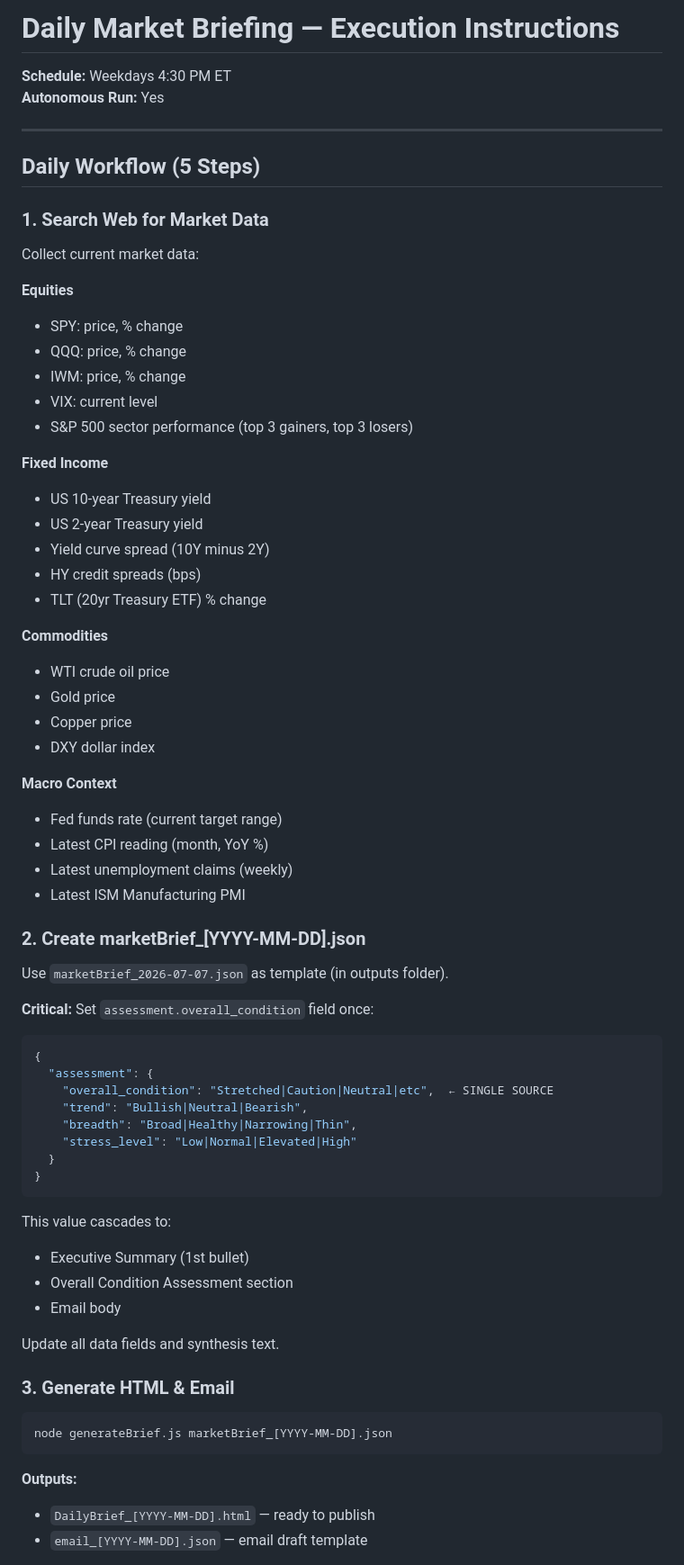
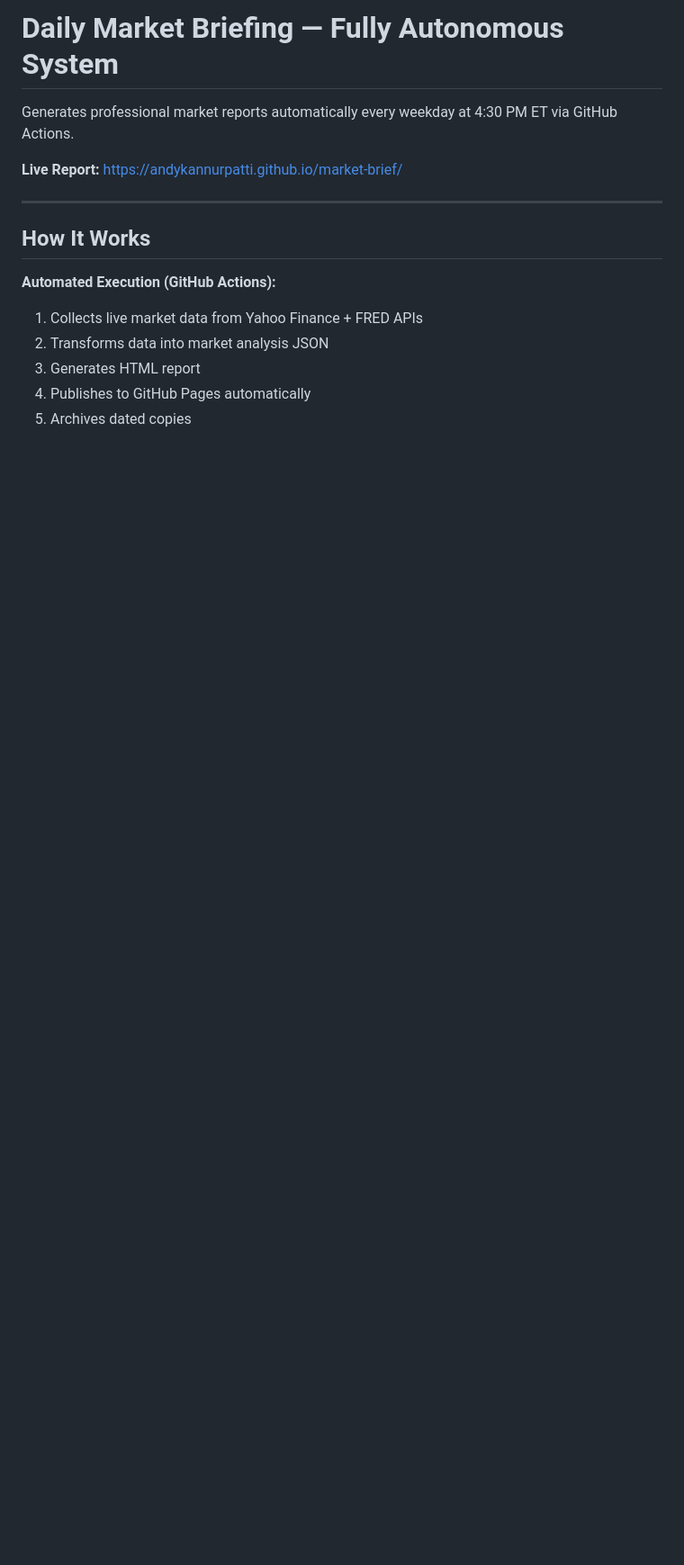
Before and after one commit to andykannurpatti/market-brief, a Markdown page: README.md, the part around one of its changes. Shown at 90% size. Drawn GitHub-style; blank space fills up the shorter version.

Commit message:
Replace SKILL.md with comprehensive README - document GitHub Actions workflow

````diff
--- a/README.md
+++ b/README.md
@@ -1,72 +1,17 @@
-# Daily Market Briefing — Execution Instructions
+# Daily Market Briefing — Fully Autonomous System
 
-**Schedule:** Weekdays 4:30 PM ET
-**Autonomous Run:** Yes
+Generates professional market reports automatically every weekday at 4:30 PM ET via GitHub Actions.
+
+**Live Report:** https://andykannurpatti.github.io/market-brief/
 
 ---
 
-## Daily Workflow (5 Steps)
+## How It Works
 
-### 1. Search Web for Market Data
+**Automated Execution (GitHub Actions):**
+1. Collects live market data from Yahoo Finance + FRED APIs
+2. Transforms data into market analysis JSON
+3. Generates HTML report
+4. Publishes to GitHub Pages automatically
+5. Archives dated copies
 
-Collect current market data:
-
-**Equities**
-- SPY: price, % change
-- QQQ: price, % change
-- IWM: price, % change
-- VIX: current level
-- S&P 500 sector performance (top 3 gainers, top 3 losers)
-
-**Fixed Income**
-- US 10-year Treasury yield
-- US 2-year Treasury yield
-- Yield curve spread (10Y minus 2Y)
-- HY credit spreads (bps)
-- TLT (20yr Treasury ETF) % change
-
-**Commodities**
-- WTI crude oil price
-- Gold price
-- Copper price
-- DXY dollar index
-
-**Macro Context**
-- Fed funds rate (current target range)
-- Latest CPI reading (month, YoY %)
-- Latest unemployment claims (weekly)
-- Latest ISM Manufacturing PMI
-
-### 2. Create marketBrief_[YYYY-MM-DD].json
-
-Use `marketBrief_2026-07-07.json` as template (in outputs folder).
-
-**Critical:** Set `assessment.overall_condition` field once:
-```json
-{
-  "assessment": {
-    "overall_condition": "Stretched|Caution|Neutral|etc",  ← SINGLE SOURCE
-    "trend": "Bullish|Neutral|Bearish",
-    "breadth": "Broad|Healthy|Narrowing|Thin",
-    "stress_level": "Low|Normal|Elevated|High"
-  }
-}
-```
-
-This value cascades to:
-- Executive Summary (1st bullet)
-- Overall Condition Assessment section
-- Email body
-
-Update all data fields and synthesis text.
-
-### 3. Generate HTML & Email
-
-```bash
-node generateBrief.js marketBrief_[YYYY-MM-DD].json
-```
-
-**Outputs:**
-- `DailyBrief_[YYYY-MM-DD].html` — ready to publish
-- `email_[YYYY-MM-DD].json` — email draft template
-
````
Also changed, not shown: other parts of README.md (+129 -59 lines), SKILL.md (deleted, +0 -147 lines).
